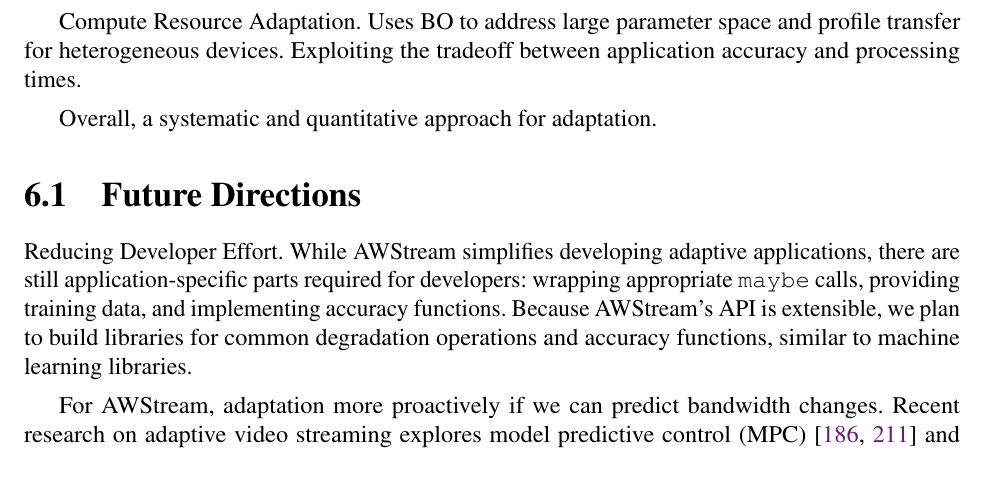
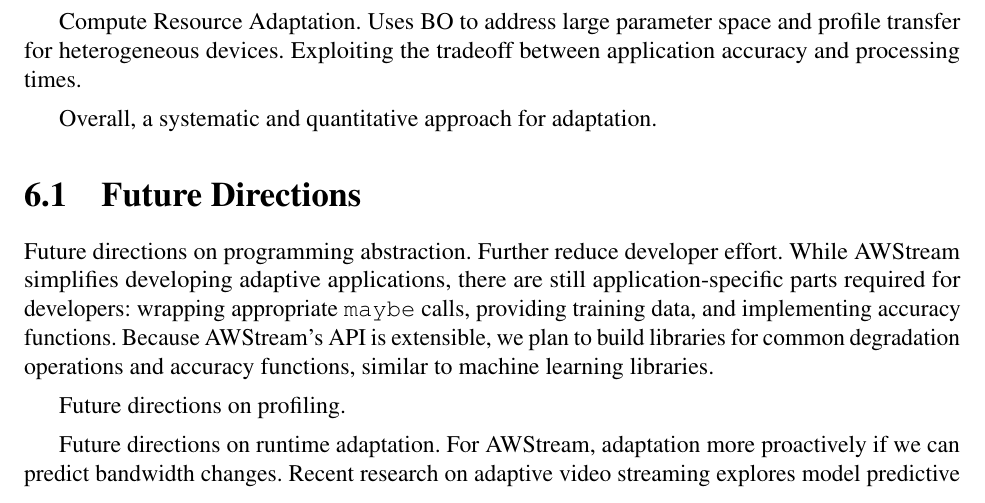
Before and after one commit to nebgnahz/thesis, a LaTeX thesis (thesis.tex, which reads conclusion.tex): part of page 77 of 100, cut so that both start at the same text. Compiled offline with pdfLaTeX.

Commit message:
more on future work

```diff
--- a/conclusion.tex
+++ b/conclusion.tex
@@ -29,19 +29,22 @@
 \section{Future Directions}
 \label{sec:future-directions}
 
-Reducing Developer Effort. While \awstream{} simplifies developing adaptive
-applications, there are still application-specific parts required for
-developers: wrapping appropriate \maybe{} calls, providing training data, and
-implementing accuracy functions. Because \awstream{}'s API is extensible, we
-plan to build libraries for common degradation operations and accuracy
-functions, similar to machine learning libraries.
+Future directions on programming abstraction. Further reduce developer
+effort. While \awstream{} simplifies developing adaptive applications, there are
+still application-specific parts required for developers: wrapping appropriate
+\maybe{} calls, providing training data, and implementing accuracy
+functions. Because \awstream{}'s API is extensible, we plan to build libraries
+for common degradation operations and accuracy functions, similar to machine
+learning libraries.
 
-For \awstream{}, adaptation more proactively if we can predict bandwidth
-changes. Recent research on adaptive video streaming explores model predictive
-control (MPC)~\cite{yin2015control, sun2016cs2p} and neural
-network~\cite{mao2017neural}. We plan to explore these techniques next.
+Future directions on profiling.
 
-Build server scheduler to use the profile for compute resources.
+Future directions on runtime adaptation. For \awstream{}, adaptation more
+proactively if we can predict bandwidth changes. Recent research on adaptive
+video streaming explores model predictive control (MPC)~\cite{yin2015control,
+  sun2016cs2p} and neural network~\cite{mao2017neural}. We plan to explore these
+techniques next. Build server scheduler to use the profile for compute
+resources.
 
 Discuss accessors, especially mutable accessors.
 
```
